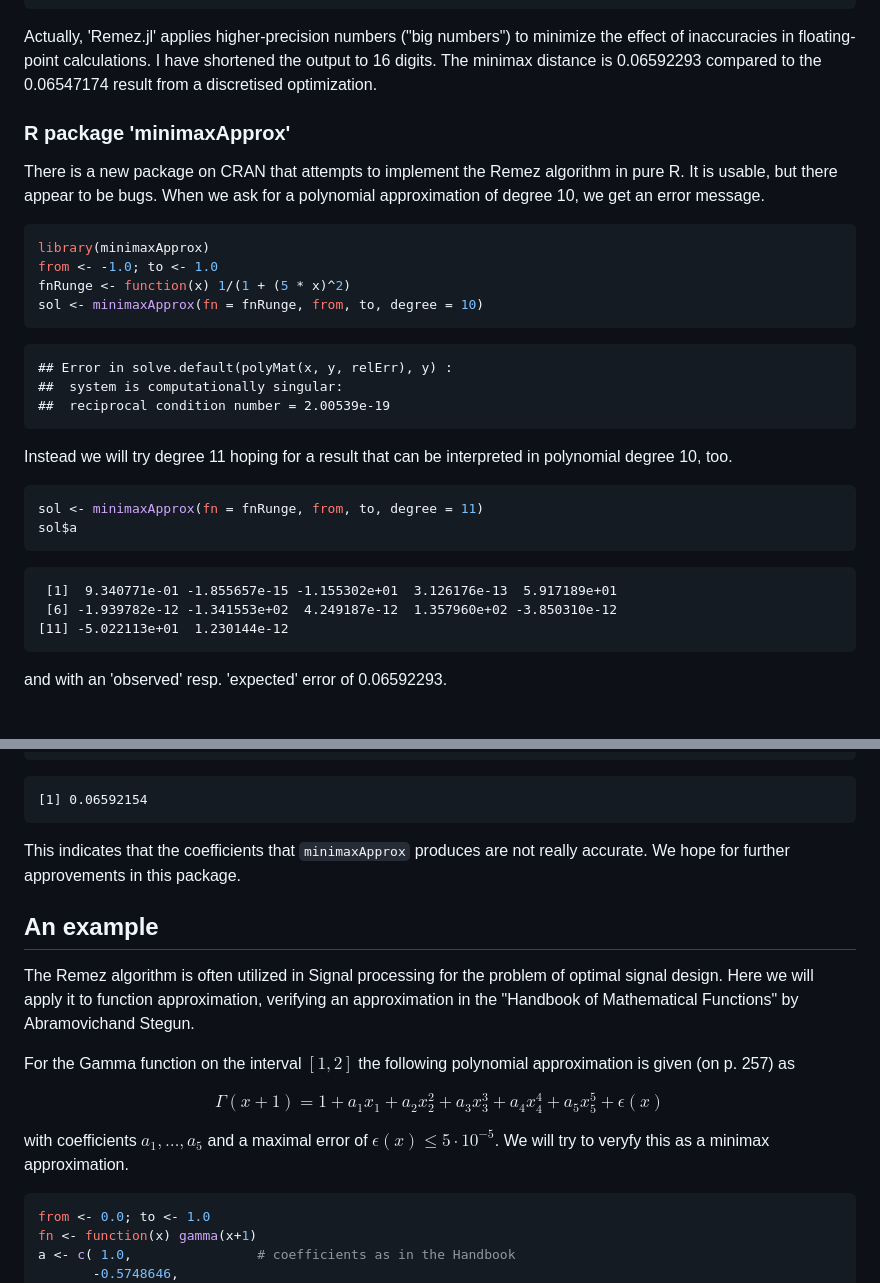
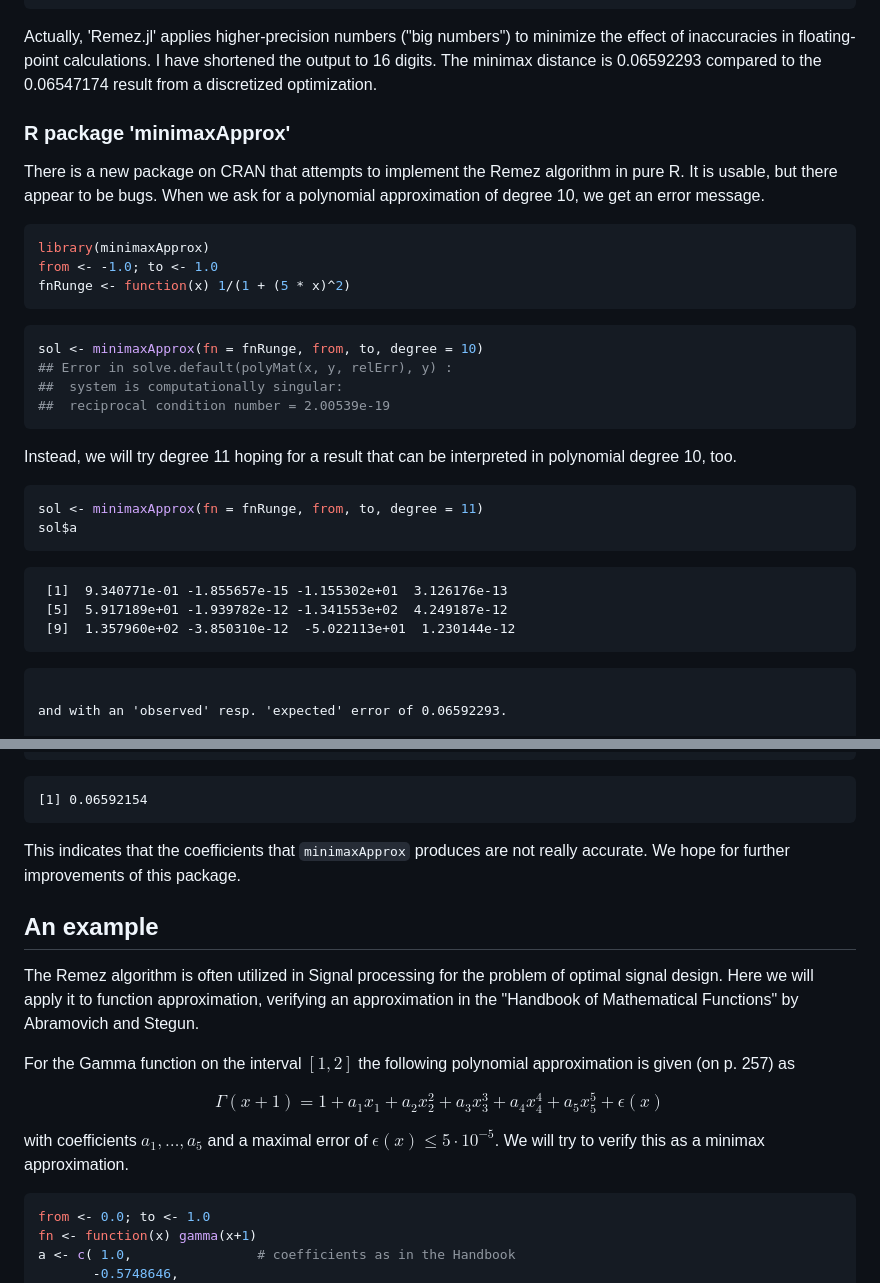
Before and after one commit to hwborchers/OptimizeTnT, a Markdown page: RemezProblem.md, 2 parts joined by grey strips. Drawn GitHub-style.

````diff
--- a/RemezProblem.md
+++ b/RemezProblem.md
@@ -209,7 +207,7 @@ julia> float(N)
        -4.7273337541126141e-53
       -50.2211297017083501
 
-Actually, 'Remez.jl' applies higher-precision numbers ("big numbers") to minimize the effect of inaccuracies in floating-point calculations. I have shortened the output to 16 digits. The minimax distance is 0.06592293 compared to the 0.06547174 result from a discretised optimization.
+Actually, 'Remez.jl' applies higher-precision numbers ("big numbers") to minimize the effect of inaccuracies in floating-point calculations. I have shortened the output to 16 digits. The minimax distance is 0.06592293 compared to the 0.06547174 result from a discretized optimization.
 
 ### R package 'minimaxApprox'
 
@@ -219,23 +217,26 @@ There is a new package on CRAN that attempts to implement the Remez algorithm in
 library(minimaxApprox)
 from <- -1.0; to <- 1.0
 fnRunge <- function(x) 1/(1 + (5 * x)^2)
-sol <- minimaxApprox(fn = fnRunge, from, to, degree = 10)
 ```
 
-    ## Error in solve.default(polyMat(x, y, relErr), y) :
-    ##  system is computationally singular:
-    ##  reciprocal condition number = 2.00539e-19
+```r
+sol <- minimaxApprox(fn = fnRunge, from, to, degree = 10)
+## Error in solve.default(polyMat(x, y, relErr), y) :
+##  system is computationally singular:
+##  reciprocal condition number = 2.00539e-19
+```
 
-Instead we will try degree 11 hoping for a result that can be interpreted in polynomial degree 10, too.
+Instead, we will try degree 11 hoping for a result that can be interpreted in polynomial degree 10, too.
 
 ```r
 sol <- minimaxApprox(fn = fnRunge, from, to, degree = 11)
 sol$a
 ```
 
-     [1]  9.340771e-01 -1.855657e-15 -1.155302e+01  3.126176e-13  5.917189e+01
-     [6] -1.939782e-12 -1.341553e+02  4.249187e-12  1.357960e+02 -3.850310e-12
-    [11] -5.022113e+01  1.230144e-12
+     [1]  9.340771e-01 -1.855657e-15 -1.155302e+01  3.126176e-13
+     [5]  5.917189e+01 -1.939782e-12 -1.341553e+02  4.249187e-12
+     [9]  1.357960e+02 -3.850310e-12  -5.022113e+01  1.230144e-12
+```
 
 and with an 'observed' resp. 'expected' error of 0.06592293.
 
@@ -257,11 +258,12 @@ max(abs(pracma::polyval(p, x) - y))
 
     [1] 0.06592154
 
-This indicates that the coefficients that `minimaxApprox` produces are not really accurate. We hope for further approvements in this package.
+This indicates that the coefficients that `minimaxApprox` produces are not really accurate. We hope for further improvements of this package.
+
 
 ## An example
 
-The Remez algorithm is often utilized in Signal processing for the problem of optimal signal design. Here we will apply it to function approximation, verifying an approximation in the "Handbook of Mathematical Functions" by Abramovichand Stegun.
+The Remez algorithm is often utilized in Signal processing for the problem of optimal signal design. Here we will apply it to function approximation, verifying an approximation in the "Handbook of Mathematical Functions" by Abramovich and Stegun.
 
 For the Gamma function on the interval $[1, 2]$ the following polynomial approximation is given (on p. 257) as
 
@@ -269,7 +271,7 @@ $$
 \Gamma(x+1) = 1 + a_1 x_1 + a_2 x_2^2 + a_3 x_3^3 + a_4 x_4^4 + a_5 x_5^5 + \epsilon(x)
 $$
 
-with coefficients $a_1, \ldots, a_5$ and a maximal error of $\epsilon(x) \le5 \cdot 10^{-5}$. We will try to veryfy this as a minimax approximation.
+with coefficients $a_1, \ldots, a_5$ and a maximal error of $\epsilon(x) \le5 \cdot 10^{-5}$. We will try to verify this as a minimax approximation.
 
 ```r
 from <- 0.0; to <- 1.0
````
Also changed, not shown: other parts of RemezProblem.md (+26 -28 lines).
